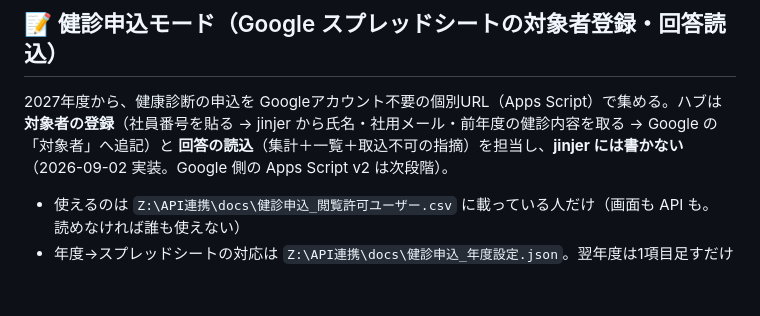
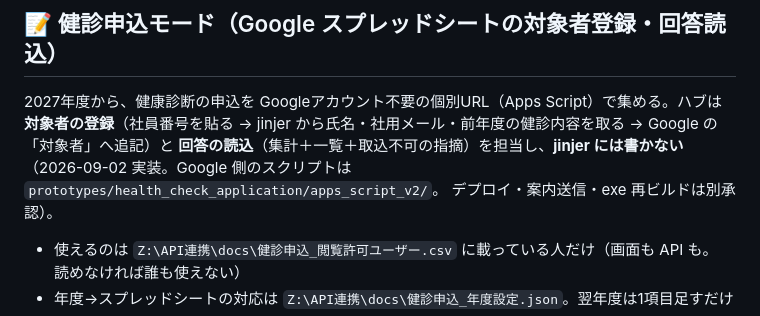
Before and after one commit to Nmhtkanri/kintaicheak, a Markdown page: README.md, the part around the change. GitHub-like rendering; blank space fills up the shorter version.

```diff
--- a/README.md
+++ b/README.md
@@ -166,7 +166,8 @@ PDFを選ぶと、各ページを画像にして Claude が読み取る（勤務
 2027年度から、健康診断の申込を Googleアカウント不要の個別URL（Apps Script）で集める。ハブは
 **対象者の登録**（社員番号を貼る → jinjer から氏名・社用メール・前年度の健診内容を取る → Google の
 「対象者」へ追記）と **回答の読込**（集計＋一覧＋取込不可の指摘）を担当し、**jinjer には書かない**
-（2026-09-02 実装。Google 側の Apps Script v2 は次段階）。
+（2026-09-02 実装。Google 側のスクリプトは `prototypes/health_check_application/apps_script_v2/`。
+デプロイ・案内送信・exe 再ビルドは別承認）。
 
 - 使えるのは `Z:\API連携\docs\健診申込_閲覧許可ユーザー.csv` に載っている人だけ（画面も API も。
   読めなければ誰も使えない）
```
Also changed, not shown: docs/PLAN_健診申込モード.md (+7 -2 lines).
